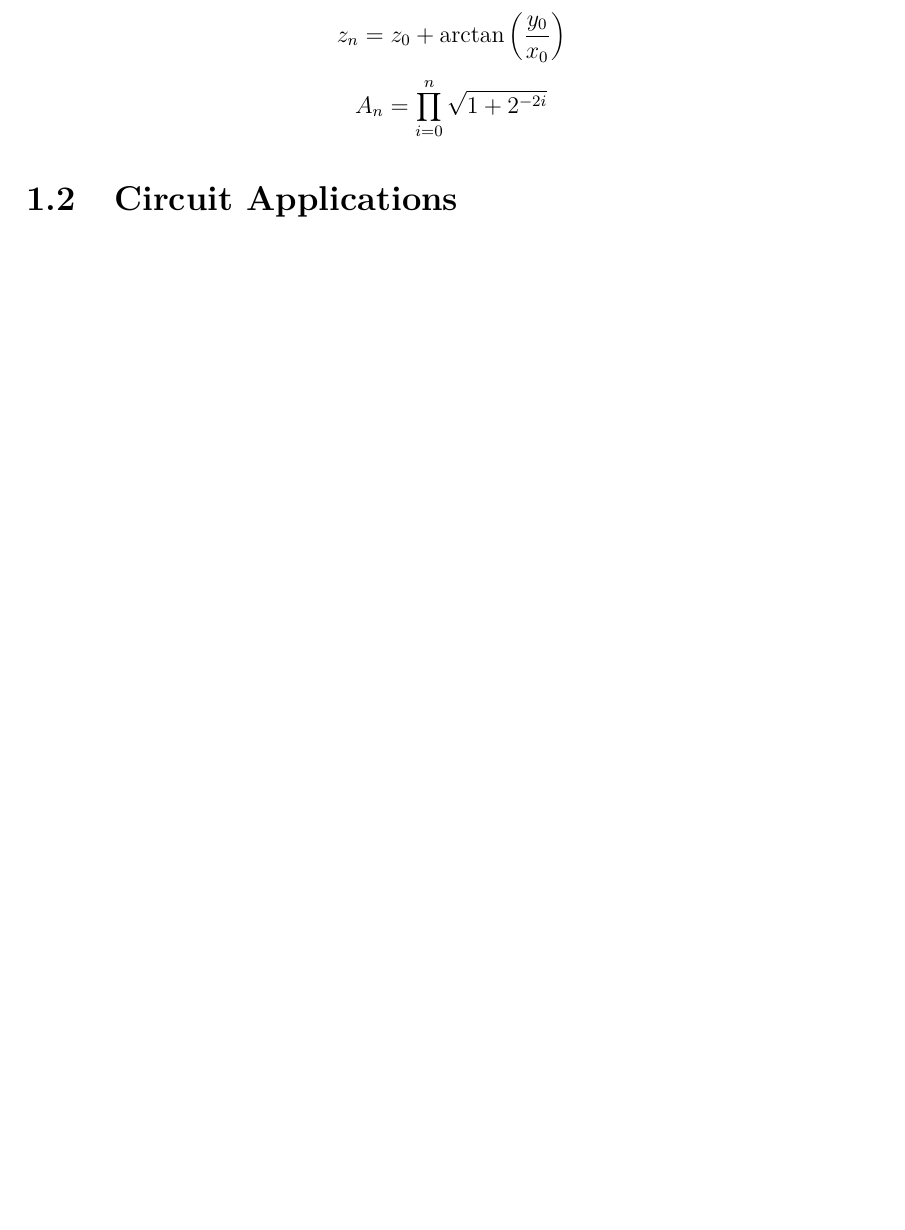
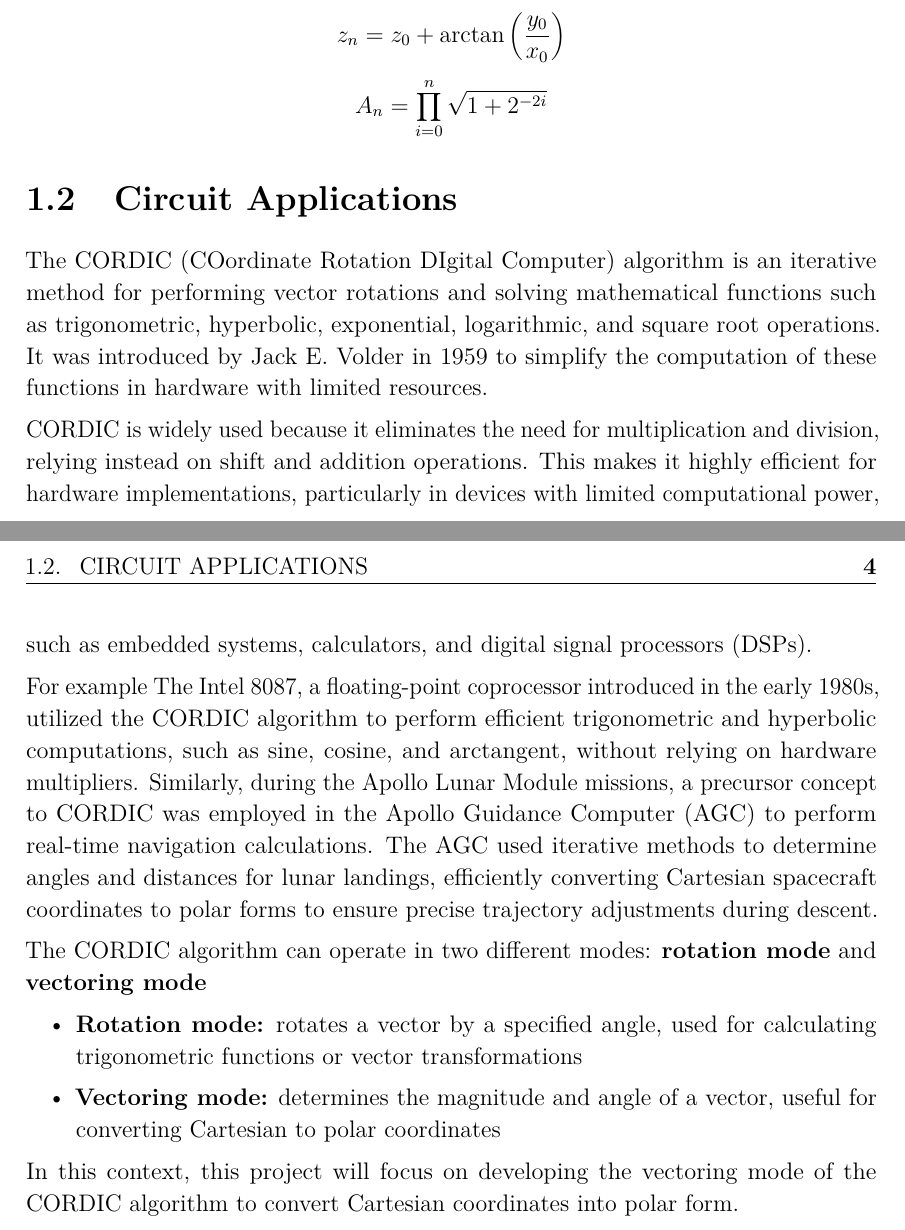
Before and after one commit to Sonic803/cordic-vhdl, a LaTeX thesis (report/main.tex, which reads report/chapters/1_Introduction.tex): part of page 3 of 10 before the commit and two parts of pages 3 and 4 of 11 after it, the two joined at a grey line, cut so that both start at the same text, the shorter picture padded with empty space. Compiled offline with pdfLaTeX.

Commit message:
added algorithm application

```diff
--- a/report/chapters/1_Introduction.tex
+++ b/report/chapters/1_Introduction.tex
@@ -28,3 +28,23 @@ where \(d_i = -1\) if \(y_i > 0\), \(+1\) otherwise. After \(n\) iterations, the
 
 
 \section{Circuit Applications}
+The CORDIC (COordinate Rotation DIgital Computer) algorithm is an iterative method for performing vector rotations and
+solving mathematical functions such as trigonometric, hyperbolic, exponential, logarithmic, and square root operations.
+It was introduced by Jack E. Volder in 1959 to simplify the computation of these functions in hardware with limited resources.
+
+CORDIC is widely used because it eliminates the need for multiplication and division, relying instead on shift and addition operations.
+This makes it highly efficient for hardware implementations, particularly in devices with limited computational power,
+such as embedded systems, calculators, and digital signal processors (DSPs).
+
+For example The Intel 8087, a floating-point coprocessor introduced in the early 1980s, utilized the CORDIC algorithm to perform
+efficient trigonometric and hyperbolic computations, such as sine, cosine, and arctangent, without relying on hardware multipliers.
+Similarly, during the Apollo Lunar Module missions, a precursor concept to CORDIC was employed in the Apollo Guidance Computer (AGC)
+to perform real-time navigation calculations. The AGC used iterative methods to determine angles and distances for lunar landings,
+efficiently converting Cartesian spacecraft coordinates to polar forms to ensure precise trajectory adjustments during descent.
+
+The CORDIC algorithm can operate in two different modes: \textbf{rotation mode} and \textbf{vectoring mode}
+\begin{itemize}
+    \item \textbf{Rotation mode:} rotates a vector by a specified angle, used for calculating trigonometric functions or vector transformations
+    \item \textbf{Vectoring mode:} determines the magnitude and angle of a vector, useful for converting Cartesian to polar coordinates
+\end{itemize}
+In this context, this project will focus on developing the vectoring mode of the CORDIC algorithm to convert Cartesian coordinates into polar form.
```
Also changed, not shown: report/out/main.pdf (deleted), 2 other files.
